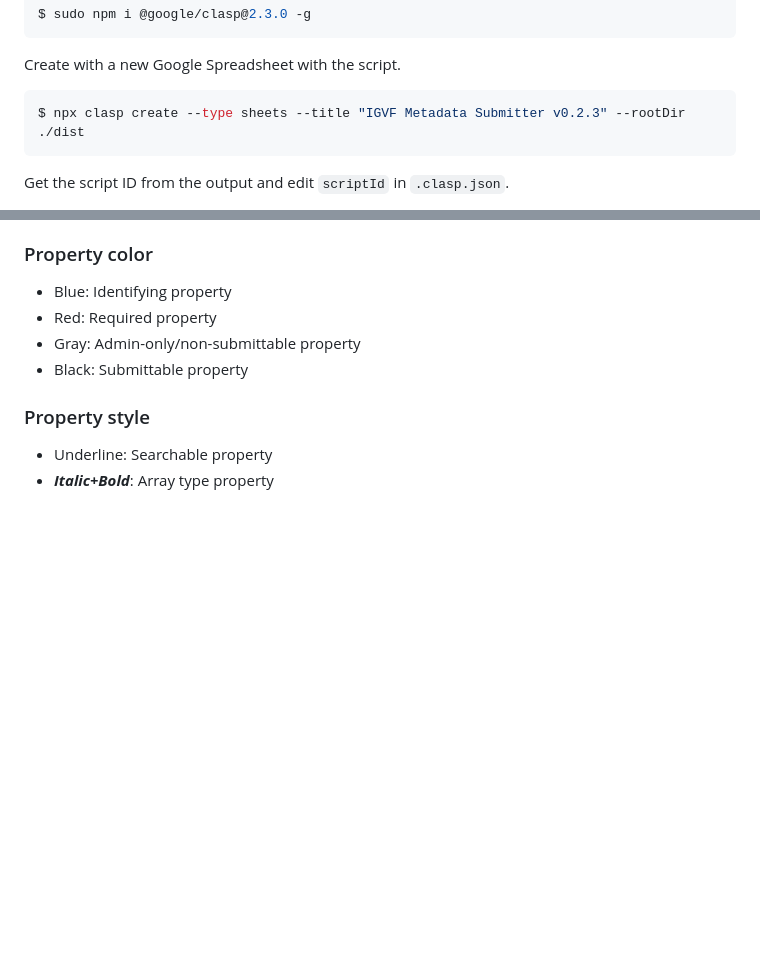
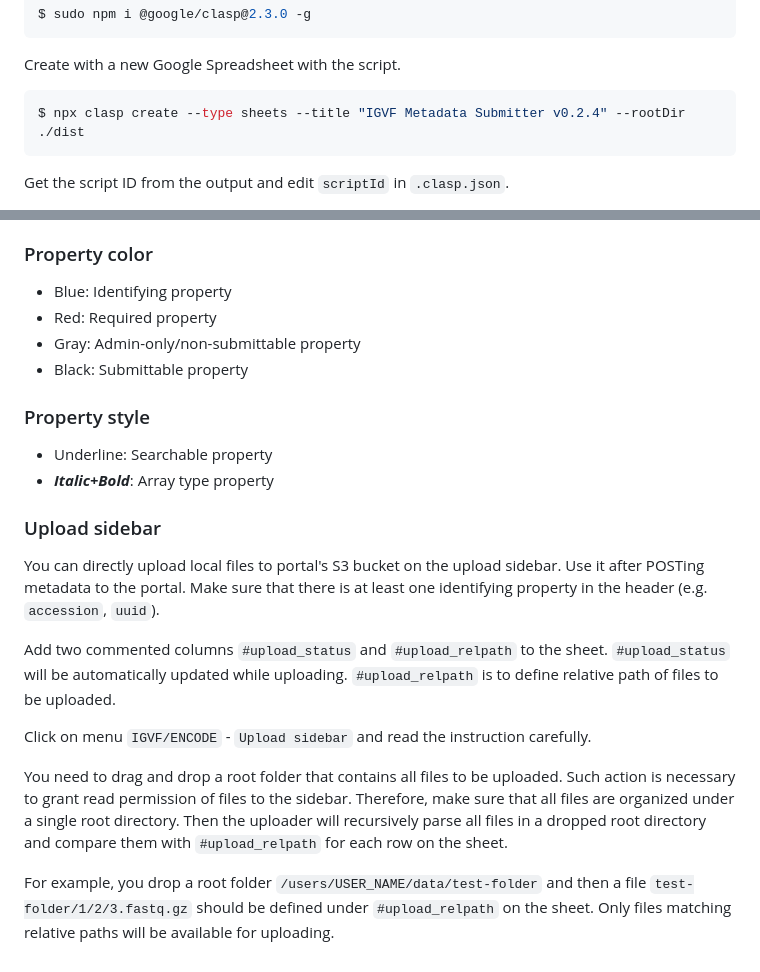
Before and after one commit to IGVF-DACC/igvf-metadata-submitter, a Markdown page: README.md, 2 parts joined by grey strips. Rendered like a GitHub page; blank space fills up the shorter version.

````diff
--- a/README.md
+++ b/README.md
@@ -28,7 +28,7 @@ $ sudo npm i @google/clasp@2.3.0 -g
 
 Create with a new Google Spreadsheet with the script.
 ```bash
-$ npx clasp create --type sheets --title "IGVF Metadata Submitter v0.2.3" --rootDir ./dist
+$ npx clasp create --type sheets --title "IGVF Metadata Submitter v0.2.4" --rootDir ./dist
 ```
 
 Get the script ID from the output and edit `scriptId` in `.clasp.json`.
@@ -108,3 +108,15 @@ Color and style represents a type of property.
 
 - <span style="text-decoration:underline">Underline</span>: Searchable property
 - ***Italic+Bold***: Array type property
+
+### Upload sidebar
+
+You can directly upload local files to portal's S3 bucket on the upload sidebar. Use it after POSTing metadata to the portal. Make sure that there is at least one identifying property in the header (e.g. `accession`, `uuid`).
+
+Add two commented columns `#upload_status` and `#upload_relpath` to the sheet. `#upload_status` will be automatically updated while uploading. `#upload_relpath` is to define relative path of files to be uploaded.
+
+Click on menu `IGVF/ENCODE` - `Upload sidebar` and read the instruction carefully.
+
+You need to drag and drop a root folder that contains all files to be uploaded. Such action is necessary to grant read permission of files to the sidebar. Therefore, make sure that all files are organized under a single root directory. Then the uploader will recursively parse all files in a dropped root directory and compare them with `#upload_relpath` for each row on the sheet.
+
+For example, you drop a root folder `/users/USER_NAME/data/test-folder` and then a file `test-folder/1/2/3.fastq.gz` should be defined under `#upload_relpath` on the sheet. Only files matching relative paths will be available for uploading.
````
